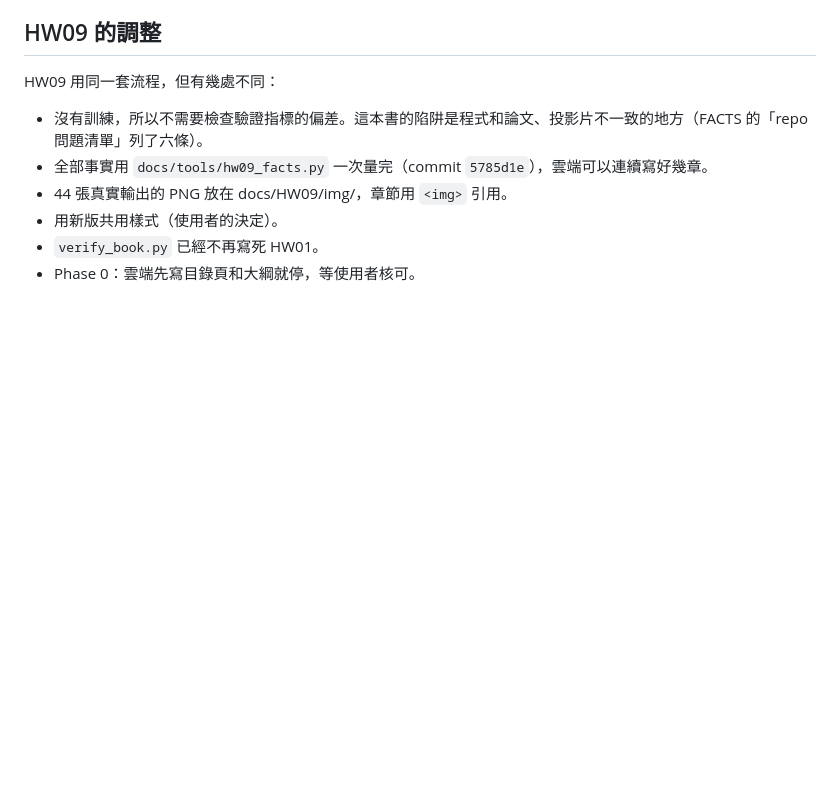
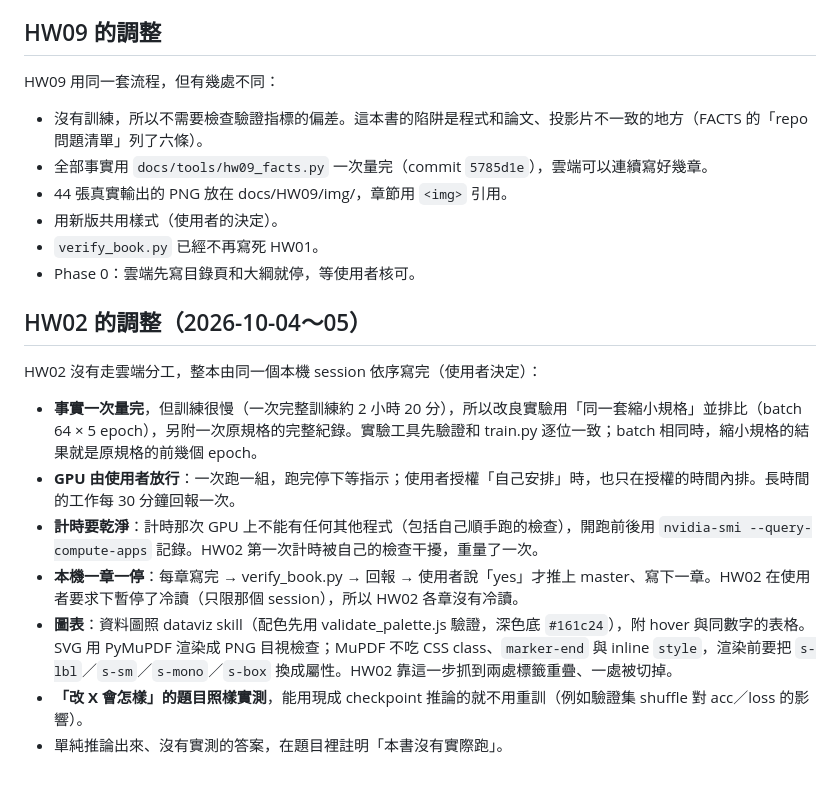
Before and after one commit to lordleeber/ML2022-Spring-pytorch, a Markdown page: docs/TEXTBOOK_WORKFLOW.md, the part around the change. Rendered like a GitHub page; blank space fills up the shorter version.

Commit message:
docs: HW03 plan for the next session; HW02 lessons in TEXTBOOK_WORKFLOW
Co-Authored-By: Claude Opus 5.5 (1M context) <noreply@anthropic.com>

```diff
--- a/docs/TEXTBOOK_WORKFLOW.md
+++ b/docs/TEXTBOOK_WORKFLOW.md
@@ -59,3 +59,14 @@ HW09 用同一套流程，但有幾處不同：
 - 用新版共用樣式（使用者的決定）。
 - `verify_book.py` 已經不再寫死 HW01。
 - Phase 0：雲端先寫目錄頁和大綱就停，等使用者核可。
+
+## HW02 的調整（2026-10-04～05）
+
+HW02 沒有走雲端分工，整本由同一個本機 session 依序寫完（使用者決定）：
+- **事實一次量完**，但訓練很慢（一次完整訓練約 2 小時 20 分），所以改良實驗用「同一套縮小規格」並排比（batch 64 × 5 epoch），另附一次原規格的完整紀錄。實驗工具先驗證和 train.py 逐位一致；batch 相同時，縮小規格的結果就是原規格的前幾個 epoch。
+- **GPU 由使用者放行**：一次跑一組，跑完停下等指示；使用者授權「自己安排」時，也只在授權的時間內排。長時間的工作每 30 分鐘回報一次。
+- **計時要乾淨**：計時那次 GPU 上不能有任何其他程式（包括自己順手跑的檢查），開跑前後用 `nvidia-smi --query-compute-apps` 記錄。HW02 第一次計時被自己的檢查干擾，重量了一次。
+- **本機一章一停**：每章寫完 → verify_book.py → 回報 → 使用者說「yes」才推上 master、寫下一章。HW02 在使用者要求下暫停了冷讀（只限那個 session），所以 HW02 各章沒有冷讀。
+- **圖表**：資料圖照 dataviz skill（配色先用 validate_palette.js 驗證，深色底 `#161c24`），附 hover 與同數字的表格。SVG 用 PyMuPDF 渲染成 PNG 目視檢查；MuPDF 不吃 CSS class、`marker-end` 與 inline `style`，渲染前要把 `s-lbl`／`s-sm`／`s-mono`／`s-box` 換成屬性。HW02 靠這一步抓到兩處標籤重疊、一處被切掉。
+- **「改 X 會怎樣」的題目照樣實測**，能用現成 checkpoint 推論的就不用重訓（例如驗證集 shuffle 對 acc／loss 的影響）。
+- 單純推論出來、沒有實測的答案，在題目裡註明「本書沒有實際跑」。
```
Also changed, not shown: docs/HW03/PLAN.md (added, +26 -0 lines).
